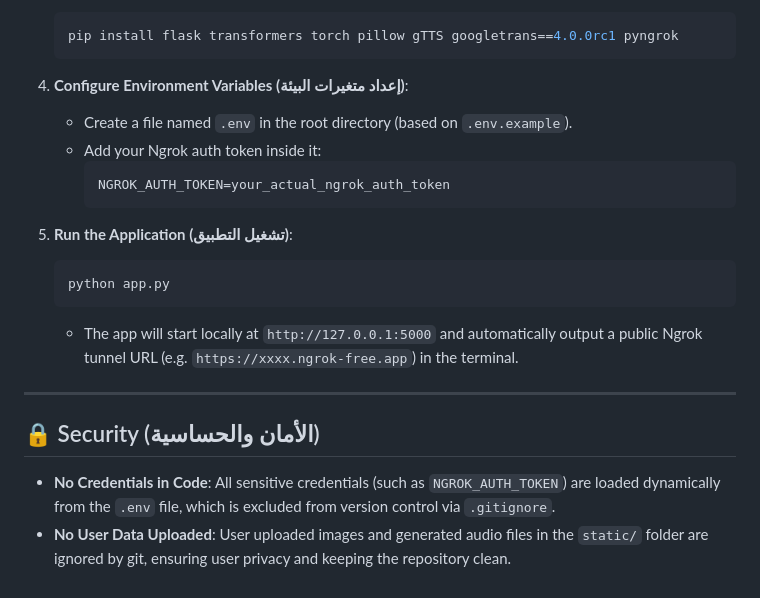
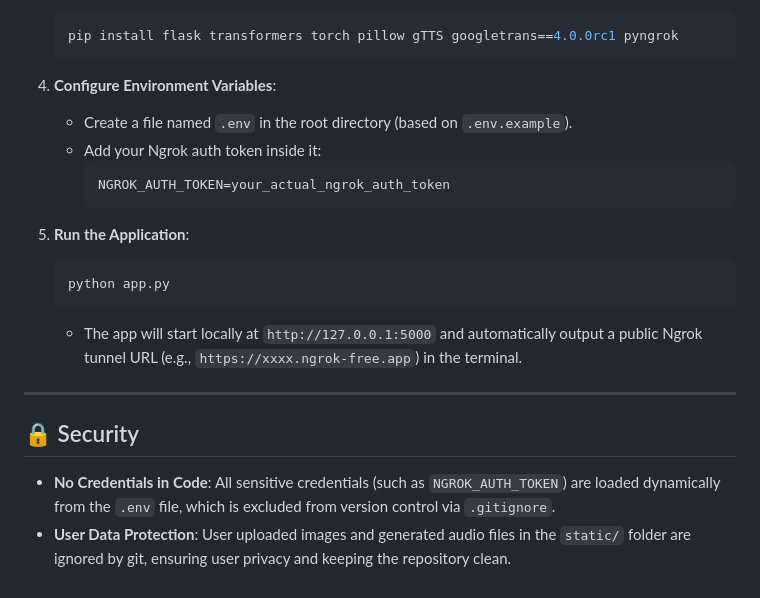
Before and after one commit to MohammadAlassaf/Image-Captioning, a Markdown page: README.md, the part around one of its changes. Drawn GitHub-style.

````diff
--- a/README.md
+++ b/README.md
@@ -74,22 +72,22 @@ An interactive web application built with **Flask** that generates detailed capt
    pip install flask transformers torch pillow gTTS googletrans==4.0.0rc1 pyngrok
    ```
 
-4. **Configure Environment Variables (إعداد متغيرات البيئة)**:
+4. **Configure Environment Variables**:
    * Create a file named `.env` in the root directory (based on `.env.example`).
    * Add your Ngrok auth token inside it:
      ```env
      NGROK_AUTH_TOKEN=your_actual_ngrok_auth_token
      ```
 
-5. **Run the Application (تشغيل التطبيق)**:
+5. **Run the Application**:
    ```bash
    python app.py
    ```
-   * The app will start locally at `http://127.0.0.1:5000` and automatically output a public Ngrok tunnel URL (e.g. `https://xxxx.ngrok-free.app`) in the terminal.
+   * The app will start locally at `http://127.0.0.1:5000` and automatically output a public Ngrok tunnel URL (e.g., `https://xxxx.ngrok-free.app`) in the terminal.
 
 ---
 
-## 🔒 Security (الأمان والحساسية)
+## 🔒 Security
 
 * **No Credentials in Code**: All sensitive credentials (such as `NGROK_AUTH_TOKEN`) are loaded dynamically from the `.env` file, which is excluded from version control via `.gitignore`.
-* **No User Data Uploaded**: User uploaded images and generated audio files in the `static/` folder are ignored by git, ensuring user privacy and keeping the repository clean.
+* **User Data Protection**: User uploaded images and generated audio files in the `static/` folder are ignored by git, ensuring user privacy and keeping the repository clean.
````
Also changed, not shown: other parts of README.md (+23 -25 lines).
